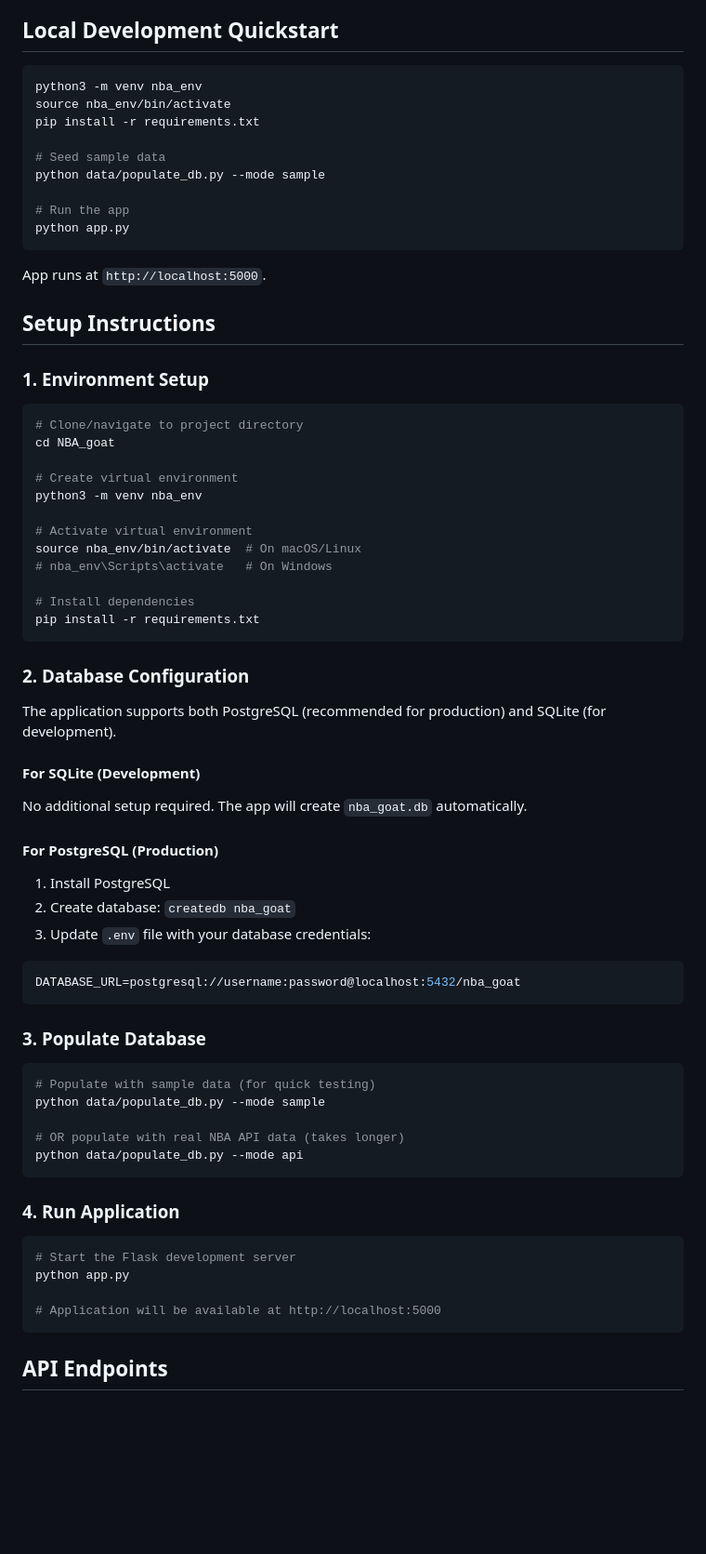
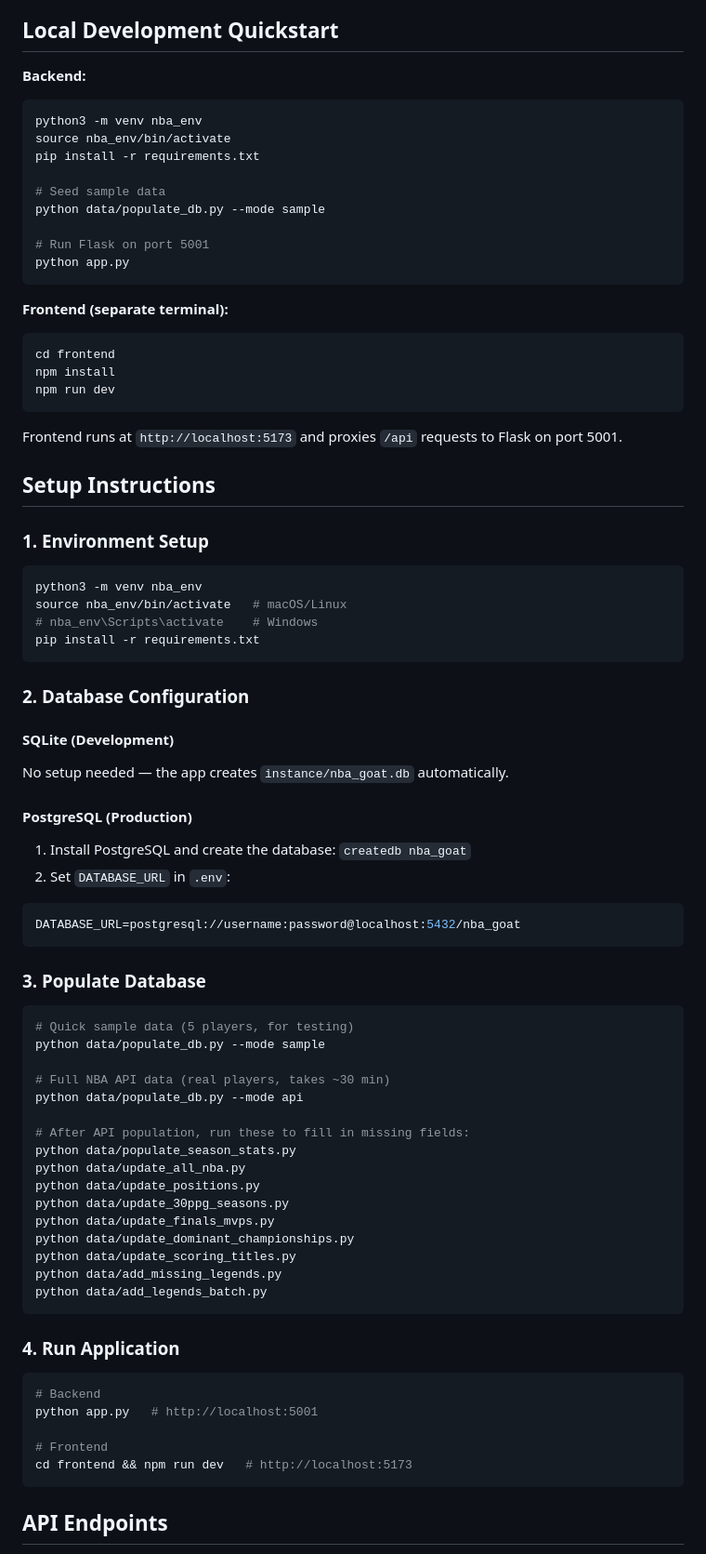
Before and after one commit to ty-c1016/NBA-Goat, a Markdown page: README.md, the part around one of its changes. Shown at 93% size. Rendered like a GitHub page; blank space fills up the shorter version.

````diff
--- a/README.md
+++ b/README.md
@@ -61,6 +71,7 @@ NBA_goat/
 
 ## Local Development Quickstart
 
+**Backend:**
 ```bash
 python3 -m venv nba_env
 source nba_env/bin/activate
@@ -69,42 +80,38 @@ pip install -r requirements.txt
 # Seed sample data
 python data/populate_db.py --mode sample
 
-# Run the app
+# Run Flask on port 5001
 python app.py
 ```
 
-App runs at `http://localhost:5000`.
+**Frontend (separate terminal):**
+```bash
+cd frontend
+npm install
+npm run dev
+```
+
+Frontend runs at `http://localhost:5173` and proxies `/api` requests to Flask on port 5001.
 
 ## Setup Instructions
 
 ### 1. Environment Setup
 
 ```bash
-# Clone/navigate to project directory
-cd NBA_goat
-
-# Create virtual environment
 python3 -m venv nba_env
-
-# Activate virtual environment
-source nba_env/bin/activate  # On macOS/Linux
-# nba_env\Scripts\activate   # On Windows
-
-# Install dependencies
+source nba_env/bin/activate   # macOS/Linux
+# nba_env\Scripts\activate    # Windows
 pip install -r requirements.txt
 ```
 
 ### 2. Database Configuration
 
-The application supports both PostgreSQL (recommended for production) and SQLite (for development).
+#### SQLite (Development)
+No setup needed — the app creates `instance/nba_goat.db` automatically.
 
-#### For SQLite (Development)
-No additional setup required. The app will create `nba_goat.db` automatically.
-
-#### For PostgreSQL (Production)
-1. Install PostgreSQL
-2. Create database: `createdb nba_goat`
-3. Update `.env` file with your database credentials:
+#### PostgreSQL (Production)
+1. Install PostgreSQL and create the database: `createdb nba_goat`
+2. Set `DATABASE_URL` in `.env`:
 
 ```env
 DATABASE_URL=postgresql://username:password@localhost:5432/nba_goat
@@ -113,20 +120,32 @@ DATABASE_URL=postgresql://username:password@localhost:5432/nba_goat
 ### 3. Populate Database
 
 ```bash
-# Populate with sample data (for quick testing)
+# Quick sample data (5 players, for testing)
 python data/populate_db.py --mode sample
 
-# OR populate with real NBA API data (takes longer)
+# Full NBA API data (real players, takes ~30 min)
 python data/populate_db.py --mode api
+
+# After API population, run these to fill in missing fields:
+python data/populate_season_stats.py
+python data/update_all_nba.py
+python data/update_positions.py
+python data/update_30ppg_seasons.py
+python data/update_finals_mvps.py
+python data/update_dominant_championships.py
+python data/update_scoring_titles.py
+python data/add_missing_legends.py
+python data/add_legends_batch.py
 ```
 
 ### 4. Run Application
 
 ```bash
-# Start the Flask development server
-python app.py
+# Backend
+python app.py   # http://localhost:5001
 
-# Application will be available at http://localhost:5000
+# Frontend
+cd frontend && npm run dev   # http://localhost:5173
 ```
 
 ## API Endpoints
````
Also changed, not shown: other parts of README.md (+70 -105 lines).
